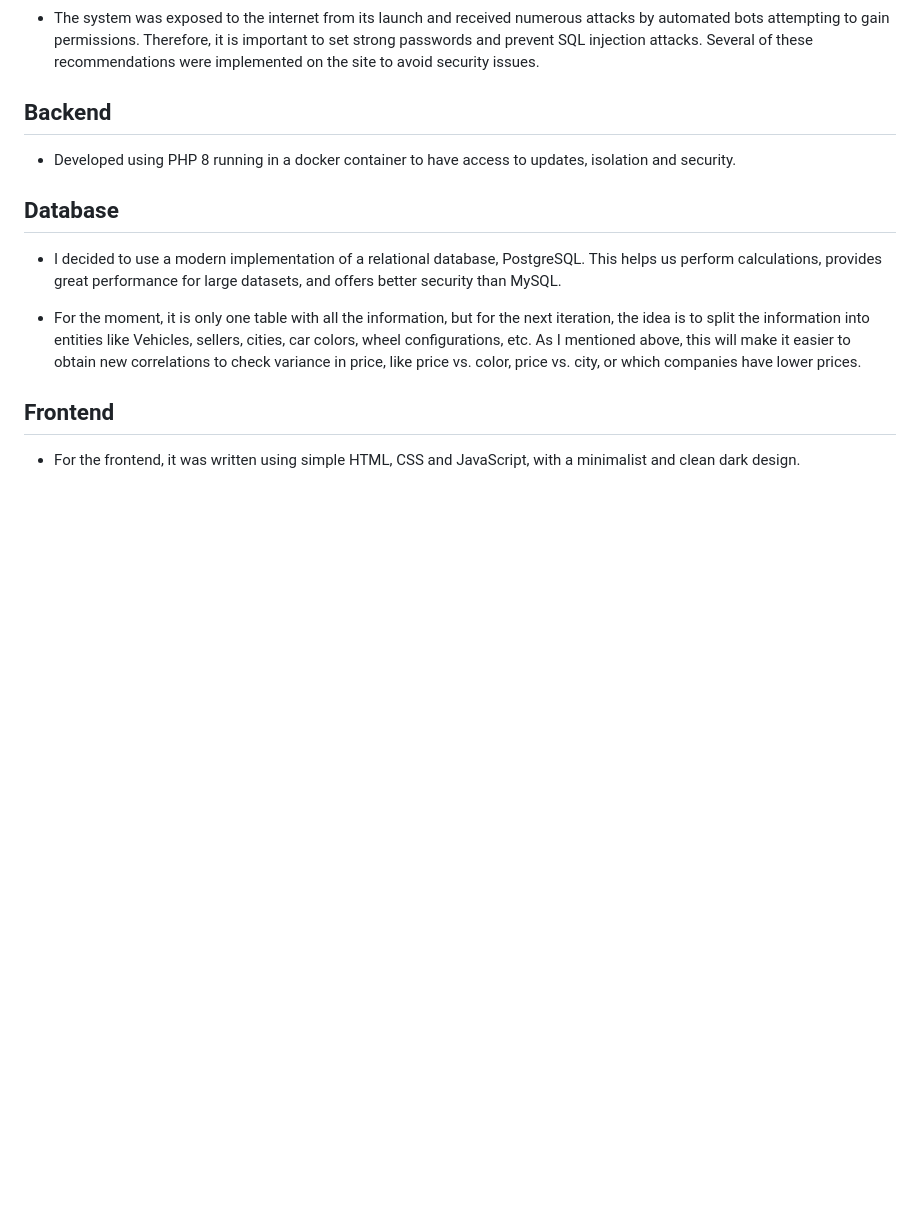
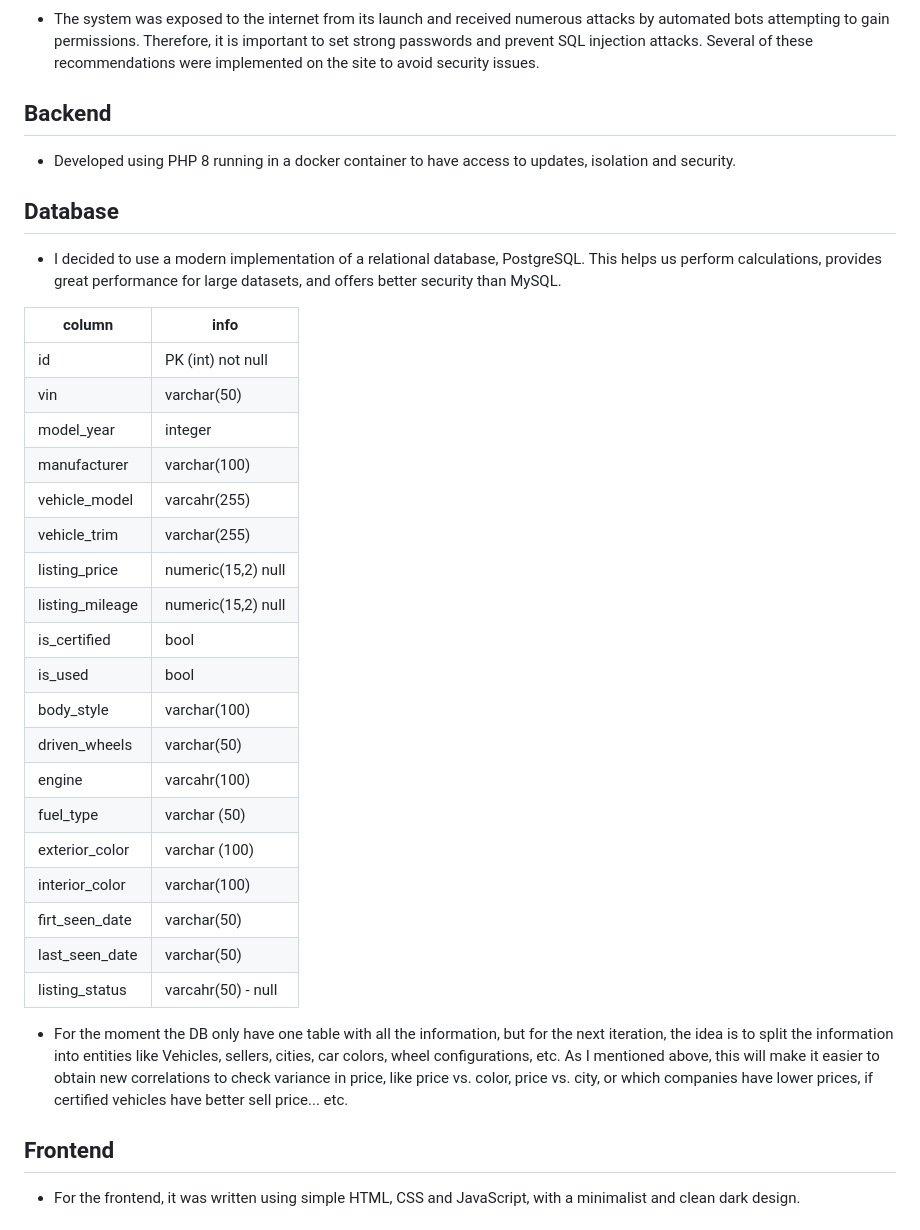
Before and after one commit to msierraltav/rate-my-car, a Markdown page: docs/design.md, the part around the change printed below. Rendered like a GitHub page; blank space fills up the shorter version.

```diff
--- a/docs/design.md
+++ b/docs/design.md
@@ -56,7 +56,29 @@ Using linear regression we need to predict the price of the vehicle based on the
 
 - I decided to use a modern implementation of a relational database, PostgreSQL. This helps us perform calculations, provides great performance for large datasets, and offers better security than MySQL.
 
-- For the moment, it is only one table with all the information, but for the next iteration, the idea is to split the information into entities like Vehicles, sellers, cities, car colors, wheel configurations, etc. As I mentioned above, this will make it easier to obtain new correlations to check variance in price, like price vs. color, price vs. city, or which companies have lower prices.
+| column          |  info               |
+| ---             |  ---                |
+| id              |  PK (int) not null  |
+| vin             | varchar(50)         |
+| model_year      | integer             |
+| manufacturer    | varchar(100)        |
+| vehicle_model   | varcahr(255)        |
+| vehicle_trim    | varchar(255)        |
+| listing_price   | numeric(15,2) null  |
+| listing_mileage | numeric(15,2) null  |
+| is_certified    | bool                |
+| is_used         | bool                |
+| body_style      | varchar(100)        |
+| driven_wheels   | varchar(50)         |
+| engine          | varcahr(100)        |
+| fuel_type       | varchar (50)        |
+| exterior_color  | varchar (100)       |
+| interior_color  | varchar(100)        |
+| firt_seen_date  | varchar(50)         |
+| last_seen_date  | varchar(50)         |
+| listing_status  | varcahr(50) - null  |
+
+- For the moment the DB only have one table with all the information, but for the next iteration, the idea is to split the information into entities like Vehicles, sellers, cities, car colors, wheel configurations, etc. As I mentioned above, this will make it easier to obtain new correlations to check variance in price, like price vs. color, price vs. city, or which companies have lower prices, if certified vehicles have better sell price... etc.
 
 ## Frontend
 - For the frontend, it was written using simple HTML, CSS and JavaScript, with a minimalist and clean dark design.
```
Also changed, not shown: other parts of docs/design.md (+50 -0 lines).
